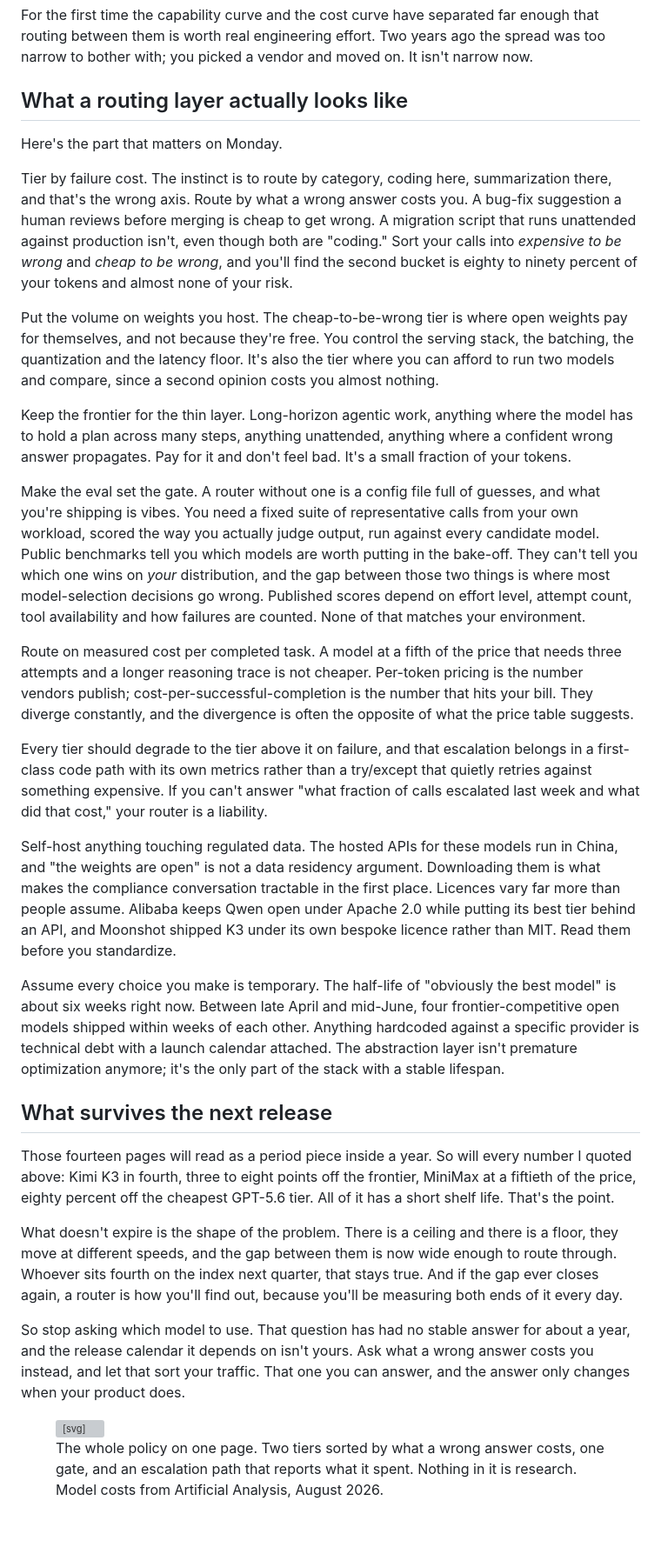
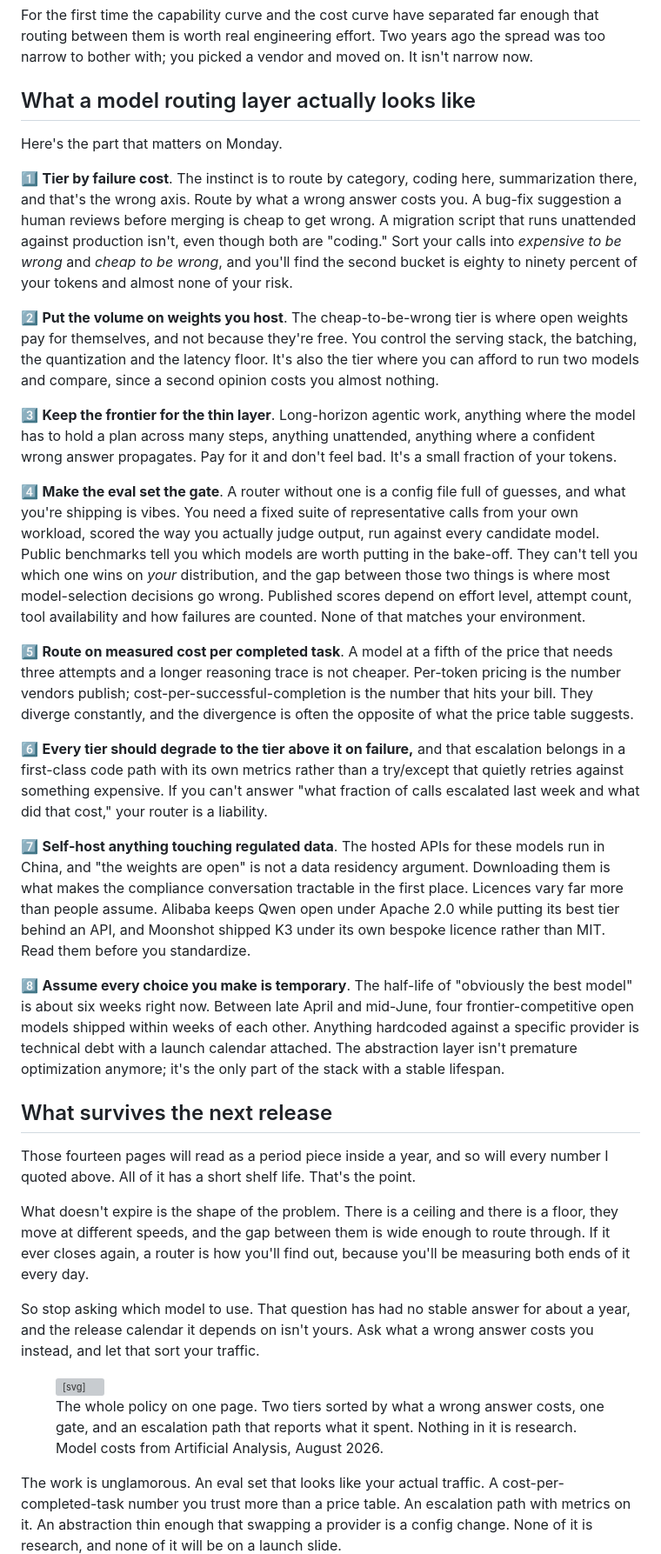
Before and after one commit to hvasconcelos/h3vasc, a Markdown page: articles/20260811_agi_two_scoreboards.md, the part around one of its changes. Shown at 87% size. GitHub-like rendering; blank space fills up the shorter version; grey boxes are pictures that could not be loaded.

Commit message:
Score boards

```diff
--- a/articles/20260811_agi_two_scoreboards.md
+++ b/articles/20260811_agi_two_scoreboards.md
@@ -165,33 +165,33 @@ The closed labs can read this too. OpenAI split GPT-5.6 into three tiers and the
 
 For the first time the capability curve and the cost curve have separated far enough that routing between them is worth real engineering effort. Two years ago the spread was too narrow to bother with; you picked a vendor and moved on. It isn't narrow now.
 
-## What a routing layer actually looks like
+## What a model routing layer actually looks like
 
 Here's the part that matters on Monday.
 
-Tier by failure cost. The instinct is to route by category, coding here, summarization there, and that's the wrong axis. Route by what a wrong answer costs you. A bug-fix suggestion a human reviews before merging is cheap to get wrong. A migration script that runs unattended against production isn't, even though both are "coding." Sort your calls into *expensive to be wrong* and *cheap to be wrong*, and you'll find the second bucket is eighty to ninety percent of your tokens and almost none of your risk.
+1️⃣ **Tier by failure cost**. The instinct is to route by category, coding here, summarization there, and that's the wrong axis. Route by what a wrong answer costs you. A bug-fix suggestion a human reviews before merging is cheap to get wrong. A migration script that runs unattended against production isn't, even though both are "coding." Sort your calls into *expensive to be wrong* and *cheap to be wrong*, and you'll find the second bucket is eighty to ninety percent of your tokens and almost none of your risk.
 
-Put the volume on weights you host. The cheap-to-be-wrong tier is where open weights pay for themselves, and not because they're free. You control the serving stack, the batching, the quantization and the latency floor. It's also the tier where you can afford to run two models and compare, since a second opinion costs you almost nothing.
+2️⃣ **Put the volume on weights you host**. The cheap-to-be-wrong tier is where open weights pay for themselves, and not because they're free. You control the serving stack, the batching, the quantization and the latency floor. It's also the tier where you can afford to run two models and compare, since a second opinion costs you almost nothing.
 
-Keep the frontier for the thin layer. Long-horizon agentic work, anything where the model has to hold a plan across many steps, anything unattended, anything where a confident wrong answer propagates. Pay for it and don't feel bad. It's a small fraction of your tokens.
+3️⃣ **Keep the frontier for the thin layer**. Long-horizon agentic work, anything where the model has to hold a plan across many steps, anything unattended, anything where a confident wrong answer propagates. Pay for it and don't feel bad. It's a small fraction of your tokens.
 
-Make the eval set the gate. A router without one is a config file full of guesses, and what you're shipping is vibes. You need a fixed suite of representative calls from your own workload, scored the way you actually judge output, run against every candidate model. Public benchmarks tell you which models are worth putting in the bake-off. They can't tell you which one wins on *your* distribution, and the gap between those two things is where most model-selection decisions go wrong. Published scores depend on effort level, attempt count, tool availability and how failures are counted. None of that matches your environment.
+4️⃣ **Make the eval set the gate**. A router without one is a config file full of guesses, and what you're shipping is vibes. You need a fixed suite of representative calls from your own workload, scored the way you actually judge output, run against every candidate model. Public benchmarks tell you which models are worth putting in the bake-off. They can't tell you which one wins on *your* distribution, and the gap between those two things is where most model-selection decisions go wrong. Published scores depend on effort level, attempt count, tool availability and how failures are counted. None of that matches your environment.
 
-Route on measured cost per completed task. A model at a fifth of the price that needs three attempts and a longer reasoning trace is not cheaper. Per-token pricing is the number vendors publish; cost-per-successful-completion is the number that hits your bill. They diverge constantly, and the divergence is often the opposite of what the price table suggests.
+5️⃣ **Route on measured cost per completed task**. A model at a fifth of the price that needs three attempts and a longer reasoning trace is not cheaper. Per-token pricing is the number vendors publish; cost-per-successful-completion is the number that hits your bill. They diverge constantly, and the divergence is often the opposite of what the price table suggests.
 
-Every tier should degrade to the tier above it on failure, and that escalation belongs in a first-class code path with its own metrics rather than a try/except that quietly retries against something expensive. If you can't answer "what fraction of calls escalated last week and what did that cost," your router is a liability.
+6️⃣ **Every tier should degrade to the tier above it on failure,** and that escalation belongs in a first-class code path with its own metrics rather than a try/except that quietly retries against something expensive. If you can't answer "what fraction of calls escalated last week and what did that cost," your router is a liability.
 
-Self-host anything touching regulated data. The hosted APIs for these models run in China, and "the weights are open" is not a data residency argument. Downloading them is what makes the compliance conversation tractable in the first place. Licences vary far more than people assume. Alibaba keeps Qwen open under Apache 2.0 while putting its best tier behind an API, and Moonshot shipped K3 under its own bespoke licence rather than MIT. Read them before you standardize.
+7️⃣ **Self-host anything touching regulated data**. The hosted APIs for these models run in China, and "the weights are open" is not a data residency argument. Downloading them is what makes the compliance conversation tractable in the first place. Licences vary far more than people assume. Alibaba keeps Qwen open under Apache 2.0 while putting its best tier behind an API, and Moonshot shipped K3 under its own bespoke licence rather than MIT. Read them before you standardize.
 
-Assume every choice you make is temporary. The half-life of "obviously the best model" is about six weeks right now. Between late April and mid-June, four frontier-competitive open models shipped within weeks of each other. Anything hardcoded against a specific provider is technical debt with a launch calendar attached. The abstraction layer isn't premature optimization anymore; it's the only part of the stack with a stable lifespan.
+8️⃣ **Assume every choice you make is temporary**. The half-life of "obviously the best model" is about six weeks right now. Between late April and mid-June, four frontier-competitive open models shipped within weeks of each other. Anything hardcoded against a specific provider is technical debt with a launch calendar attached. The abstraction layer isn't premature optimization anymore; it's the only part of the stack with a stable lifespan.
 
 ## What survives the next release
 
-Those fourteen pages will read as a period piece inside a year. So will every number I quoted above: Kimi K3 in fourth, three to eight points off the frontier, MiniMax at a fiftieth of the price, eighty percent off the cheapest GPT-5.6 tier. All of it has a short shelf life. That's the point.
+Those fourteen pages will read as a period piece inside a year, and so will every number I quoted above. All of it has a short shelf life. That's the point.
 
-What doesn't expire is the shape of the problem. There is a ceiling and there is a floor, they move at different speeds, and the gap between them is now wide enough to route through. Whoever sits fourth on the index next quarter, that stays true. And if the gap ever closes again, a router is how you'll find out, because you'll be measuring both ends of it every day.
+What doesn't expire is the shape of the problem. There is a ceiling and there is a floor, they move at different speeds, and the gap between them is wide enough to route through. If it ever closes again, a router is how you'll find out, because you'll be measuring both ends of it every day.
 
-So stop asking which model to use. That question has had no stable answer for about a year, and the release calendar it depends on isn't yours. Ask what a wrong answer costs you instead, and let that sort your traffic. That one you can answer, and the answer only changes when your product does.
+So stop asking which model to use. That question has had no stable answer for about a year, and the release calendar it depends on isn't yours. Ask what a wrong answer costs you instead, and let that sort your traffic.
 
 <figure class="scoreboard">
   <svg viewBox="0 0 640 268" role="img" aria-label="Diagram of a model router. Calls arrive at a router gated by an eval set, which sorts them by what a wrong answer costs. Cheap-to-be-wrong calls, eighty to ninety percent of tokens, go to self-hosted open weights costing four to ninety-four cents per task. Expensive-to-be-wrong calls go to the hosted frontier at one to two dollars per task. A dashed path shows the cheap tier escalating to the frontier on failure.">
@@ -226,4 +226,5 @@ So stop asking which model to use. That question has had no stable answer for ab
   </svg>
   <figcaption>The whole policy on one page. Two tiers sorted by what a wrong answer costs, one gate, and an escalation path that reports what it spent. Nothing in it is research. Model costs from Artificial Analysis, August 2026.</figcaption>
 </figure>
+The work is unglamorous. An eval set that looks like your actual traffic. A cost-per-completed-task number you trust more than a price table. An escalation path with metrics on it. An abstraction thin enough that swapping a provider is a config change. None of it is research, and none of it will be on a launch slide.
 
```
Also changed, not shown: other parts of articles/20260811_agi_two_scoreboards.md (+2 -2 lines).
